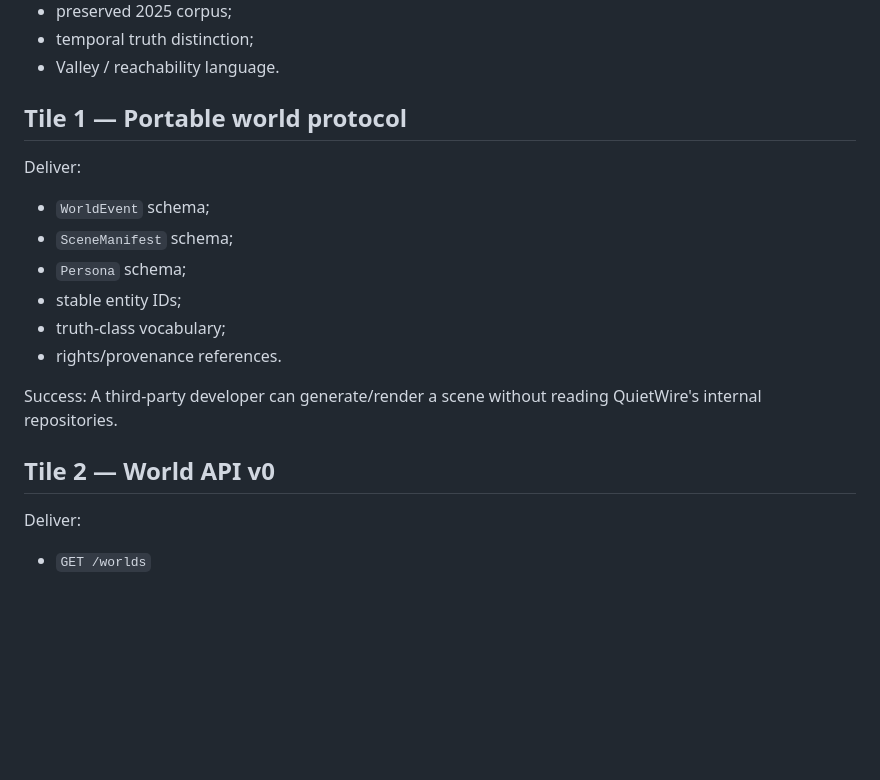
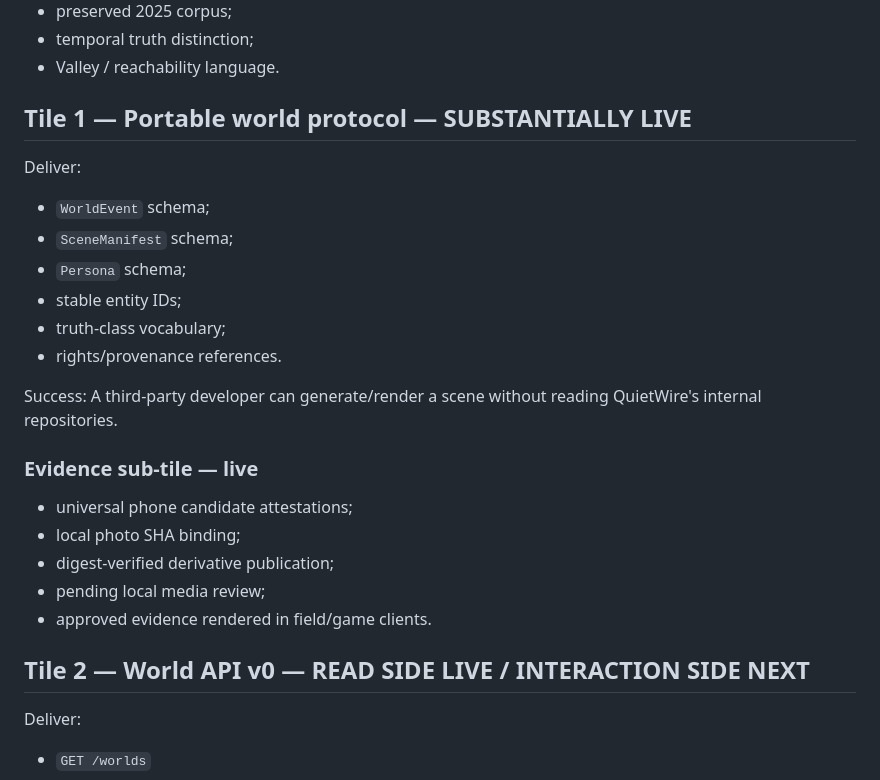
Before and after one commit to QuietWire-Civic-AI/playable-universe, a Markdown page: docs/TILE_LADDER_TO_11.md, the part around the change. GitHub-like rendering; blank space fills up the shorter version.

Commit message:
roadmap: mark portable protocol, evidence and World API progress

```diff
--- a/docs/TILE_LADDER_TO_11.md
+++ b/docs/TILE_LADDER_TO_11.md
@@ -12,7 +12,7 @@ Each tile should leave something usable behind.
 - temporal truth distinction;
 - Valley / reachability language.
 
-## Tile 1 — Portable world protocol
+## Tile 1 — Portable world protocol — SUBSTANTIALLY LIVE
 
 Deliver:
 - `WorldEvent` schema;
@@ -25,7 +25,15 @@ Deliver:
 Success:
 A third-party developer can generate/render a scene without reading QuietWire's internal repositories.
 
-## Tile 2 — World API v0
+### Evidence sub-tile — live
+
+- universal phone candidate attestations;
+- local photo SHA binding;
+- digest-verified derivative publication;
+- pending local media review;
+- approved evidence rendered in field/game clients.
+
+## Tile 2 — World API v0 — READ SIDE LIVE / INTERACTION SIDE NEXT
 
 Deliver:
 - `GET /worlds`
```
